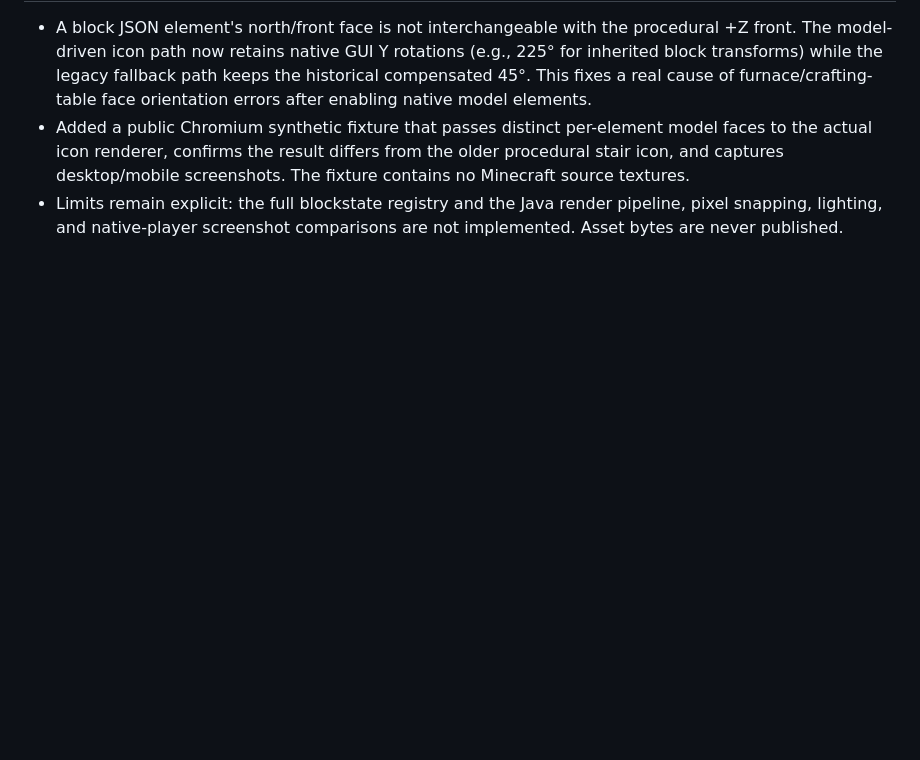
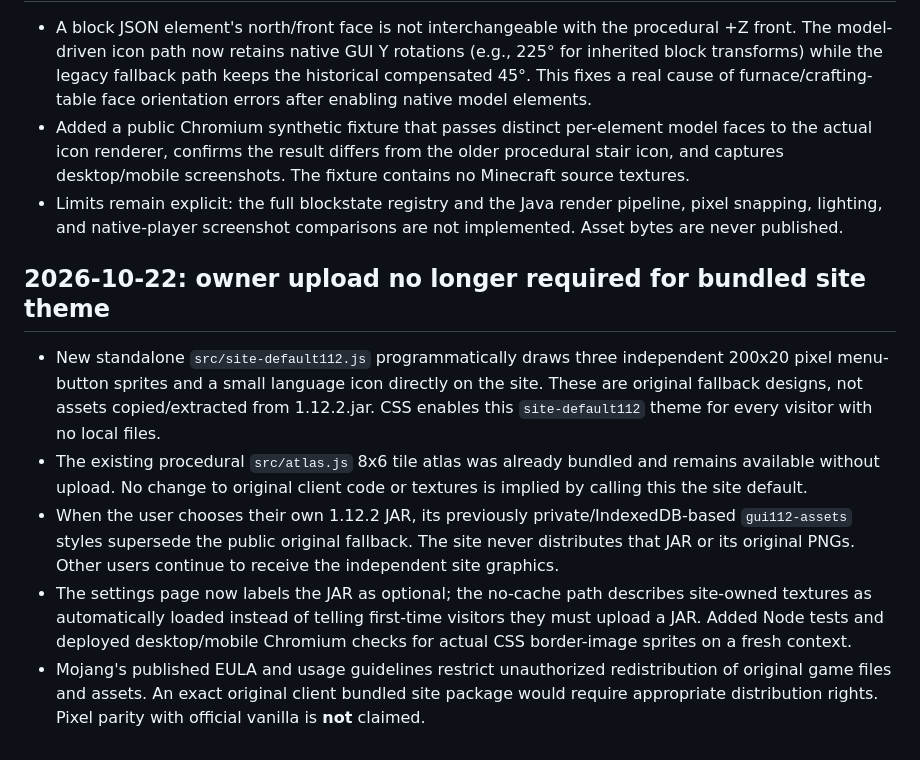
Before and after one commit to chansiu11/akzm, a Markdown page: docs/GRAPHICS_PRIORITY.md, the part around the change. GitHub-like rendering; blank space fills up the shorter version.

Commit message:
Document copyright-safe site-wide default menu and texture behavior

```diff
--- a/docs/GRAPHICS_PRIORITY.md
+++ b/docs/GRAPHICS_PRIORITY.md
@@ -72,3 +72,10 @@ Public run 39525508155 confirmed the slot-background fix but caught an icon appl
 - A block JSON element's north/front face is not interchangeable with the procedural +Z front. The model-driven icon path now retains native GUI Y rotations (e.g., 225° for inherited block transforms) while the legacy fallback path keeps the historical compensated 45°. This fixes a real cause of furnace/crafting-table face orientation errors after enabling native model elements.
 - Added a public Chromium synthetic fixture that passes distinct per-element model faces to the actual icon renderer, confirms the result differs from the older procedural stair icon, and captures desktop/mobile screenshots. The fixture contains no Minecraft source textures.
 - Limits remain explicit: the full blockstate registry and the Java render pipeline, pixel snapping, lighting, and native-player screenshot comparisons are not implemented. Asset bytes are never published.
+
+## 2026-10-22: owner upload no longer required for bundled site theme
+- New standalone `src/site-default112.js` programmatically draws three independent 200x20 pixel menu-button sprites and a small language icon directly on the site. These are original fallback designs, not assets copied/extracted from 1.12.2.jar. CSS enables this `site-default112` theme for every visitor with no local files.
+- The existing procedural `src/atlas.js` 8x6 tile atlas was already bundled and remains available without upload. No change to original client code or textures is implied by calling this the site default.
+- When the user chooses their own 1.12.2 JAR, its previously private/IndexedDB-based `gui112-assets` styles supersede the public original fallback. The site never distributes that JAR or its original PNGs. Other users continue to receive the independent site graphics.
+- The settings page now labels the JAR as optional; the no-cache path describes site-owned textures as automatically loaded instead of telling first-time visitors they must upload a JAR. Added Node tests and deployed desktop/mobile Chromium checks for actual CSS border-image sprites on a fresh context.
+- Mojang's published EULA and usage guidelines restrict unauthorized redistribution of original game files and assets. An exact original client bundled site package would require appropriate distribution rights. Pixel parity with official vanilla is **not** claimed.
```
